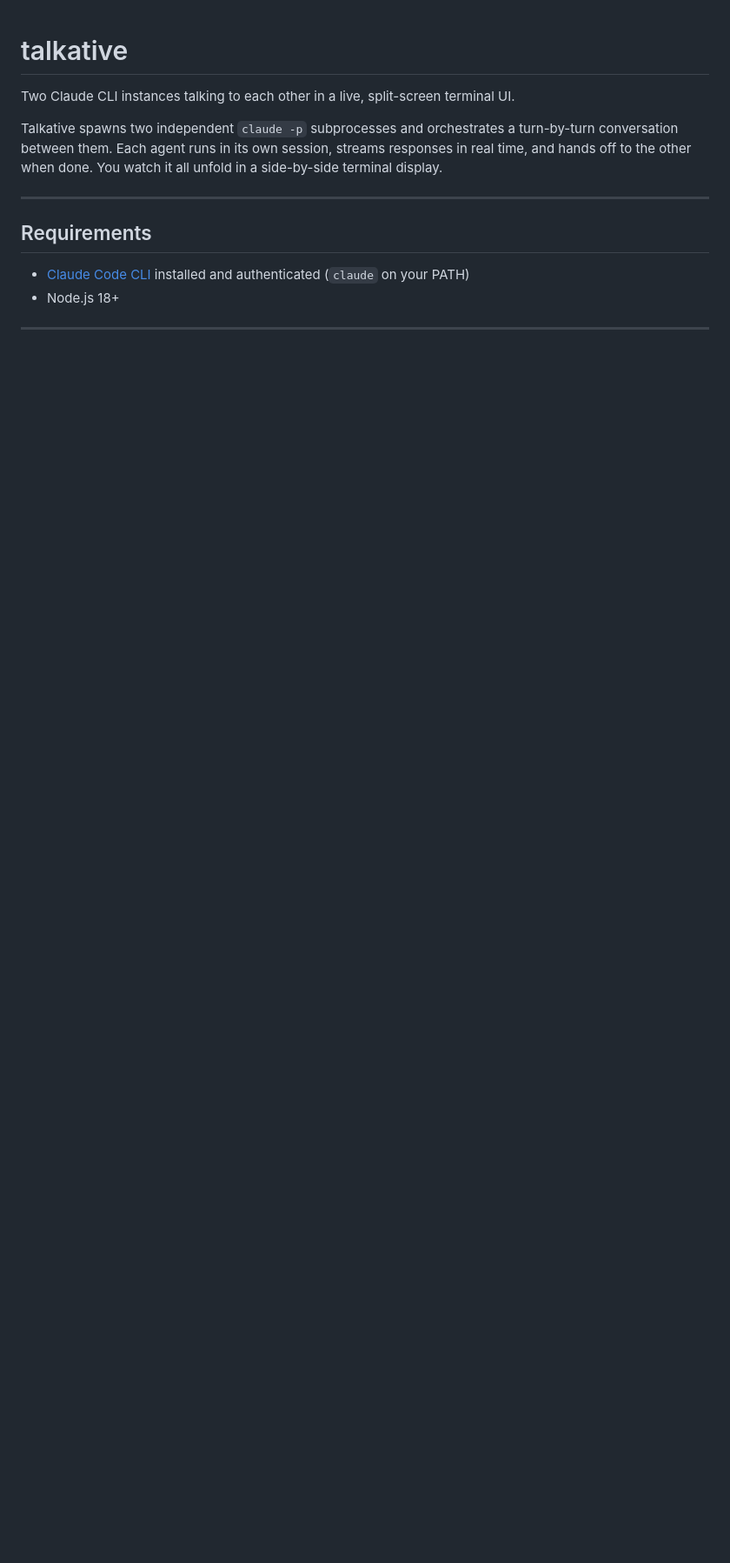
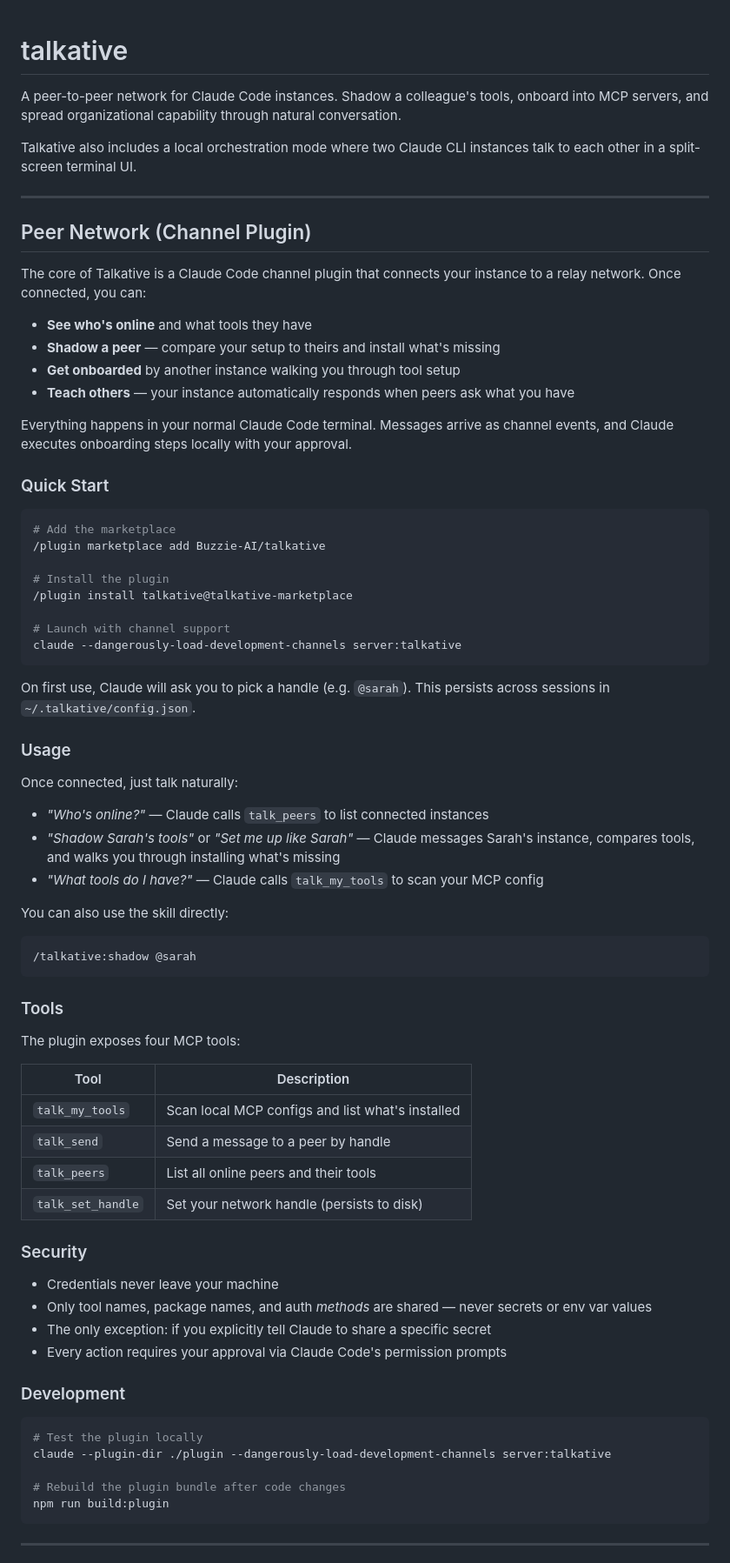
Before and after one commit to Buzzie-AI/talkative, a Markdown page: README.md, the part around one of its changes. Shown at 87% size. Drawn GitHub-style; blank space fills up the shorter version.

````diff
--- a/README.md
+++ b/README.md
@@ -1,15 +1,78 @@
 # talkative
 
-Two Claude CLI instances talking to each other in a live, split-screen terminal UI.
+A peer-to-peer network for Claude Code instances. Shadow a colleague's tools, onboard into MCP servers, and spread organizational capability through natural conversation.
 
-Talkative spawns two independent `claude -p` subprocesses and orchestrates a turn-by-turn conversation between them. Each agent runs in its own session, streams responses in real time, and hands off to the other when done. You watch it all unfold in a side-by-side terminal display.
+Talkative also includes a local orchestration mode where two Claude CLI instances talk to each other in a split-screen terminal UI.
 
 ---
 
-## Requirements
+## Peer Network (Channel Plugin)
 
-- [Claude Code CLI](https://claude.ai/code) installed and authenticated (`claude` on your PATH)
-- Node.js 18+
+The core of Talkative is a Claude Code channel plugin that connects your instance to a relay network. Once connected, you can:
+
+- **See who's online** and what tools they have
+- **Shadow a peer** — compare your setup to theirs and install what's missing
+- **Get onboarded** by another instance walking you through tool setup
+- **Teach others** — your instance automatically responds when peers ask what you have
+
+Everything happens in your normal Claude Code terminal. Messages arrive as channel events, and Claude executes onboarding steps locally with your approval.
+
+### Quick Start
+
+```bash
+# Add the marketplace
+/plugin marketplace add Buzzie-AI/talkative
+
+# Install the plugin
+/plugin install talkative@talkative-marketplace
+
+# Launch with channel support
+claude --dangerously-load-development-channels server:talkative
+```
+
+On first use, Claude will ask you to pick a handle (e.g. `@sarah`). This persists across sessions in `~/.talkative/config.json`.
+
+### Usage
+
+Once connected, just talk naturally:
+
+- *"Who's online?"* — Claude calls `talk_peers` to list connected instances
+- *"Shadow Sarah's tools"* or *"Set me up like Sarah"* — Claude messages Sarah's instance, compares tools, and walks you through installing what's missing
+- *"What tools do I have?"* — Claude calls `talk_my_tools` to scan your MCP config
+
+You can also use the skill directly:
+
+```
+/talkative:shadow @sarah
+```
+
+### Tools
+
+The plugin exposes four MCP tools:
+
+| Tool | Description |
+|------|-------------|
+| `talk_my_tools` | Scan local MCP configs and list what's installed |
+| `talk_send` | Send a message to a peer by handle |
+| `talk_peers` | List all online peers and their tools |
+| `talk_set_handle` | Set your network handle (persists to disk) |
+
+### Security
+
+- Credentials never leave your machine
+- Only tool names, package names, and auth *methods* are shared — never secrets or env var values
+- The only exception: if you explicitly tell Claude to share a specific secret
+- Every action requires your approval via Claude Code's permission prompts
+
+### Development
+
+```bash
+# Test the plugin locally
+claude --plugin-dir ./plugin --dangerously-load-development-channels server:talkative
+
+# Rebuild the plugin bundle after code changes
+npm run build:plugin
+```
 
 ---
 
````
Also changed, not shown: other parts of README.md (+41 -106 lines).
